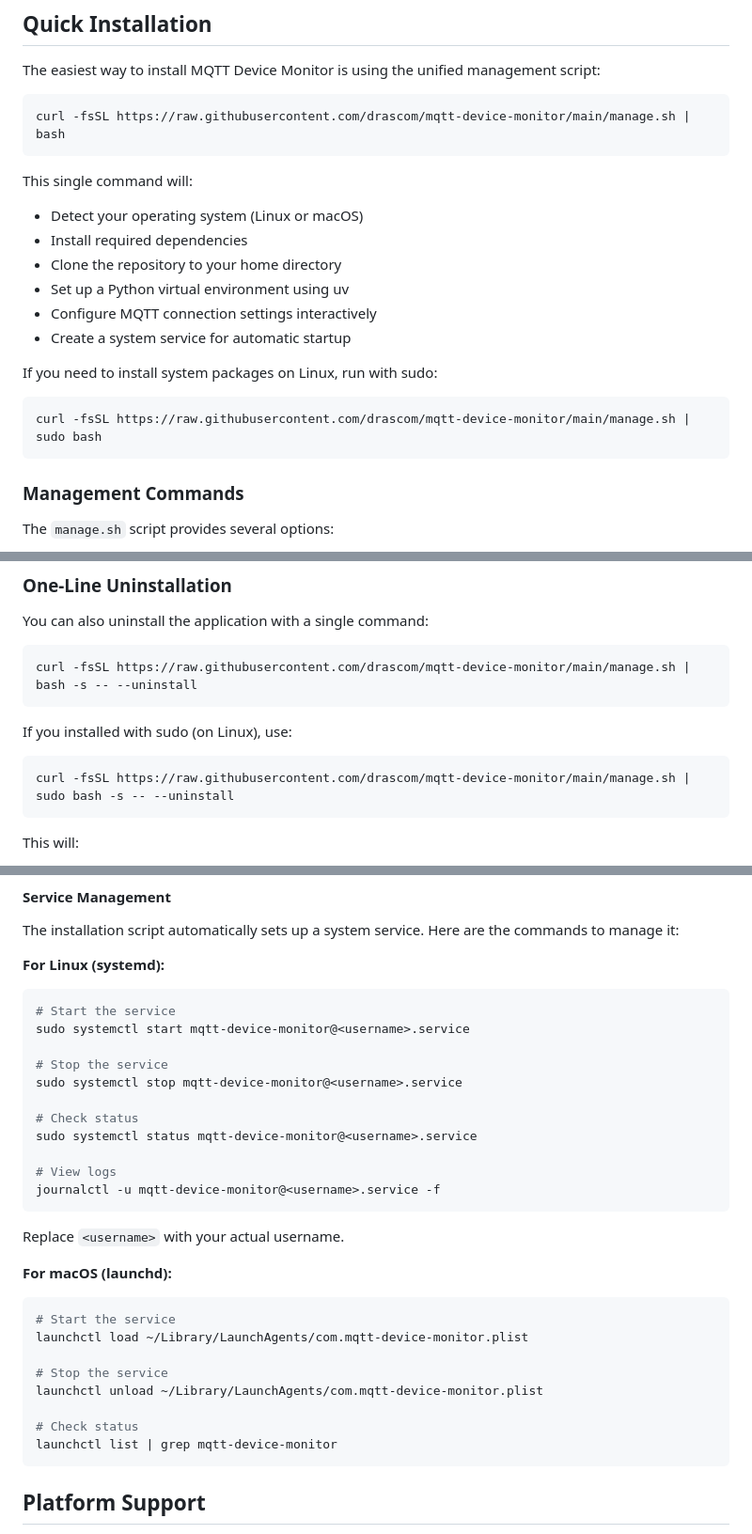
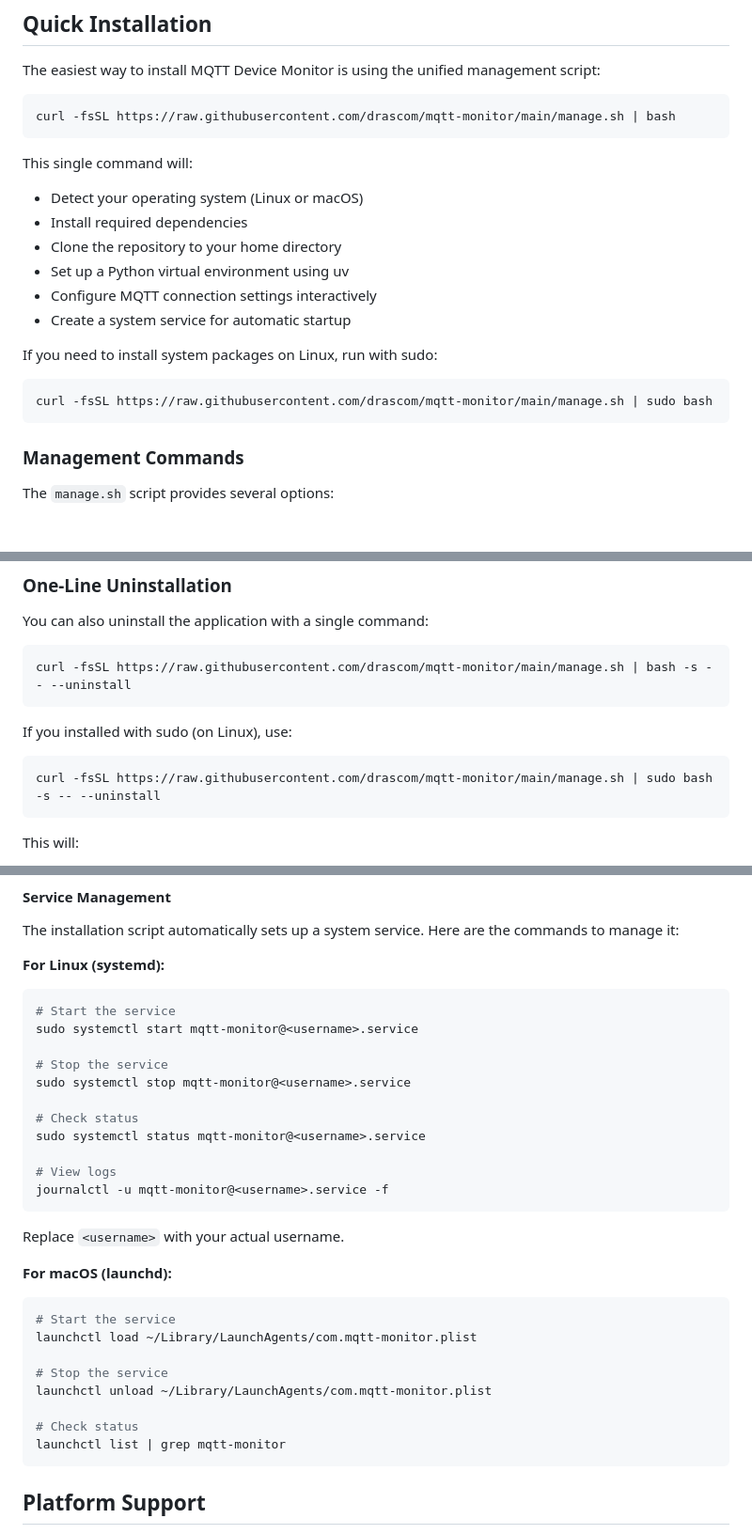
Before and after one commit to drascom/projects, a Markdown page: mqtt-monitor/README.md, 3 parts joined by grey strips. Shown: that part at 94% size. Rendered like a GitHub page; blank space fills up the shorter version.

````diff
--- a/mqtt-monitor/README.md
+++ b/mqtt-monitor/README.md
@@ -21,7 +21,7 @@ A modular application that monitors various device components and publishes stat
 The easiest way to install MQTT Device Monitor is using the unified management script:
 
 ```bash
-curl -fsSL https://raw.githubusercontent.com/drascom/mqtt-device-monitor/main/manage.sh | bash
+curl -fsSL https://raw.githubusercontent.com/drascom/mqtt-monitor/main/manage.sh | bash
 ```
 
 This single command will:
@@ -35,7 +35,7 @@ This single command will:
 If you need to install system packages on Linux, run with sudo:
 
 ```bash
-curl -fsSL https://raw.githubusercontent.com/drascom/mqtt-device-monitor/main/manage.sh | sudo bash
+curl -fsSL https://raw.githubusercontent.com/drascom/mqtt-monitor/main/manage.sh | sudo bash
 ```
 
 ### Management Commands
@@ -61,13 +61,13 @@ The `manage.sh` script provides several options:
 You can also uninstall the application with a single command:
 
 ```bash
-curl -fsSL https://raw.githubusercontent.com/drascom/mqtt-device-monitor/main/manage.sh | bash -s -- --uninstall
+curl -fsSL https://raw.githubusercontent.com/drascom/mqtt-monitor/main/manage.sh | bash -s -- --uninstall
 ```
 
 If you installed with sudo (on Linux), use:
 
 ```bash
-curl -fsSL https://raw.githubusercontent.com/drascom/mqtt-device-monitor/main/manage.sh | sudo bash -s -- --uninstall
+curl -fsSL https://raw.githubusercontent.com/drascom/mqtt-monitor/main/manage.sh | sudo bash -s -- --uninstall
 ```
 
 This will:
@@ -269,16 +269,16 @@ The installation script automatically sets up a system service. Here are the com
 
 ```bash
 # Start the service
-sudo systemctl start mqtt-device-monitor@<username>.service
+sudo systemctl start mqtt-monitor@<username>.service
 
 # Stop the service
-sudo systemctl stop mqtt-device-monitor@<username>.service
+sudo systemctl stop mqtt-monitor@<username>.service
 
 # Check status
-sudo systemctl status mqtt-device-monitor@<username>.service
+sudo systemctl status mqtt-monitor@<username>.service
 
 # View logs
-journalctl -u mqtt-device-monitor@<username>.service -f
+journalctl -u mqtt-monitor@<username>.service -f
 ```
 Replace `<username>` with your actual username.
 
@@ -286,13 +286,13 @@ Replace `<username>` with your actual username.
 
 ```bash
 # Start the service
-launchctl load ~/Library/LaunchAgents/com.mqtt-device-monitor.plist
+launchctl load ~/Library/LaunchAgents/com.mqtt-monitor.plist
 
 # Stop the service
-launchctl unload ~/Library/LaunchAgents/com.mqtt-device-monitor.plist
+launchctl unload ~/Library/LaunchAgents/com.mqtt-monitor.plist
 
 # Check status
-launchctl list | grep mqtt-device-monitor
+launchctl list | grep mqtt-monitor
 ```
 
 ## Platform Support
````
Also changed, not shown: other parts of mqtt-monitor/README.md (+1 -1 lines).
